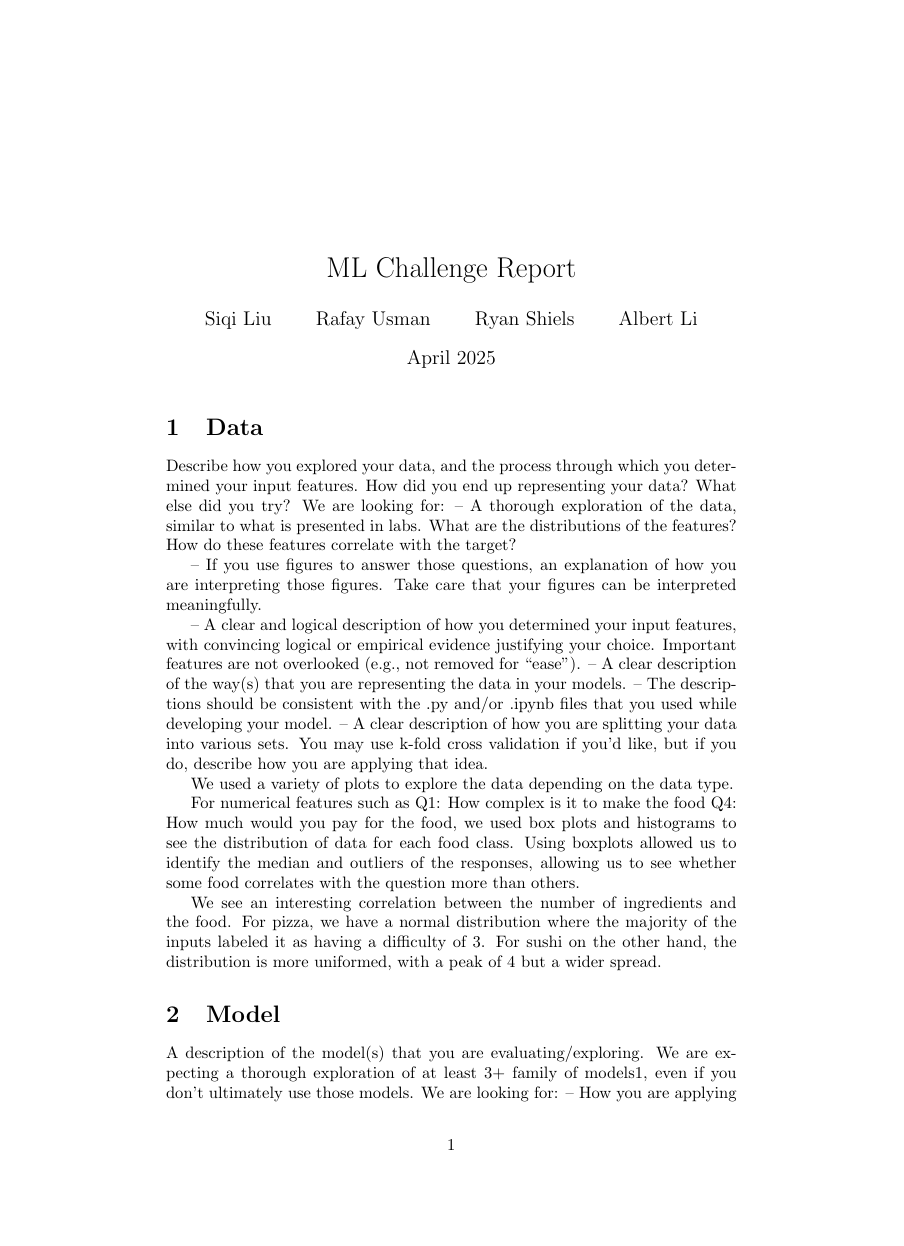
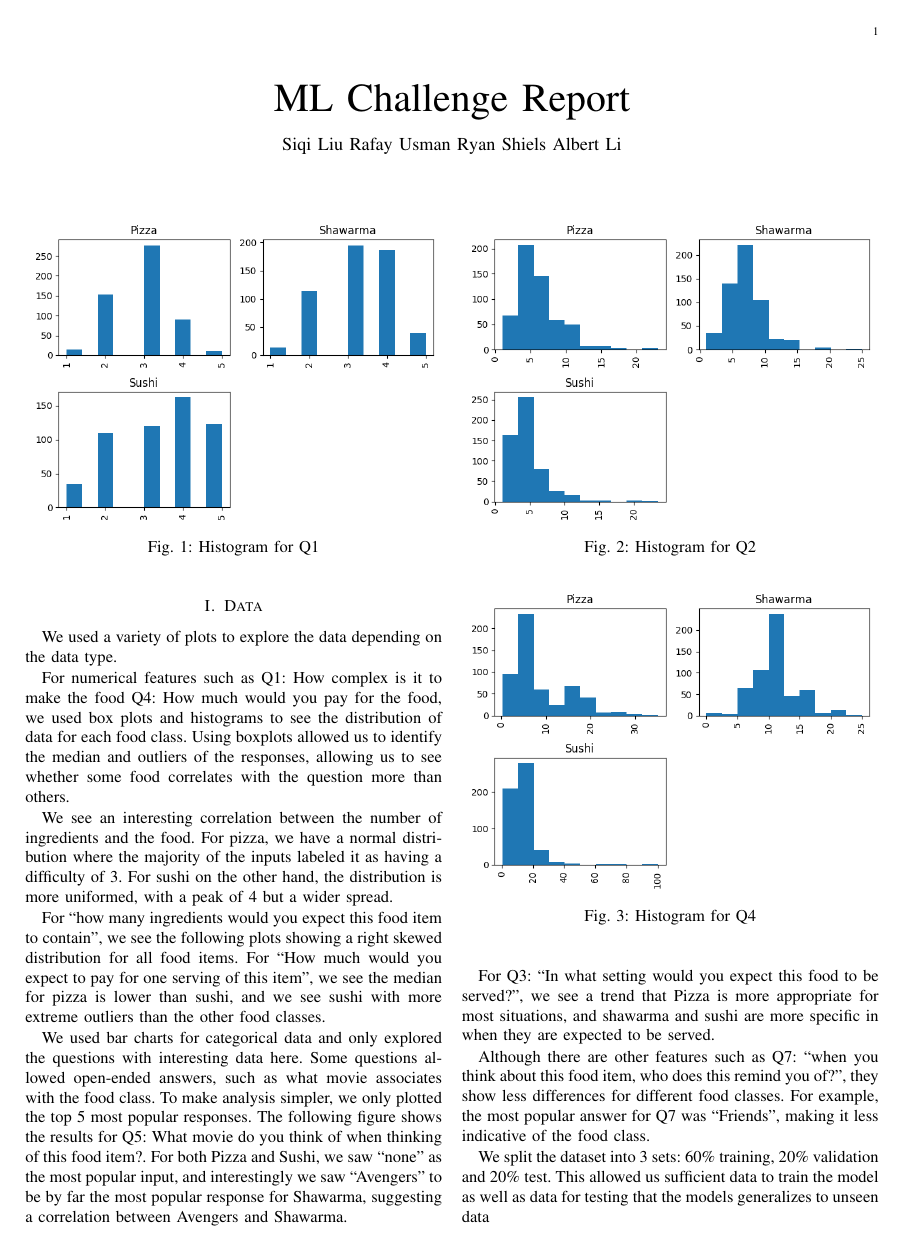
Before and after one commit to imperialinvictus/ML_Challenge, a LaTeX paper (report/report.tex, which reads report/data/main.tex): page 1 of 4 before the commit and page 1 of 2 after it. Compiled offline with pdfLaTeX.

Commit message:
add two column

```diff
--- a/report/data/main.tex
+++ b/report/data/main.tex
@@ -1,18 +1,23 @@
 \section{Data}
-Describe how you explored your data, and the process through which you determined your
-input features. How did you end up representing your data? What else did you try? We are looking for:
-– A thorough exploration of the data, similar to what is presented in labs. What are the distributions of the features? How do these features correlate with the target?
+% Describe how you explored your data, and the process through which you determined your
+% input features. How did you end up representing your data? What else did you try? We are looking for:
+% – A thorough exploration of the data, similar to what is presented in labs. What are the distributions of the features? How do these features correlate with the target?
 
 
-– If you use figures to answer those questions, an explanation of how you are interpreting those figures. Take care that your figures can be interpreted meaningfully.
+% – If you use figures to answer those questions, an explanation of how you are interpreting those figures. Take care that your figures can be interpreted meaningfully.
 
-– A clear and logical description of how you determined your input features, with convincing logical or empirical evidence justifying your choice. Important features are not overlooked (e.g., not removed for “ease”).
-– A clear description of the way(s) that you are representing the data in your models.
-– The descriptions should be consistent with the .py and/or .ipynb files that you used while developing your model.
-– A clear description of how you are splitting your data into various sets. You may use k-fold cross validation if you’d like, but if you do, describe how you are applying that idea.
+% – A clear and logical description of how you determined your input features, with convincing logical or empirical evidence justifying your choice. Important features are not overlooked (e.g., not removed for “ease”).
+% – A clear description of the way(s) that you are representing the data in your models.
+% – The descriptions should be consistent with the .py and/or .ipynb files that you used while developing your model.
+% – A clear description of how you are splitting your data into various sets. You may use k-fold cross validation if you’d like, but if you do, describe how you are applying that idea.
 
 
 We used a variety of plots to explore the data depending on the data type.
 
 For numerical features such as Q1: How complex is it to make the food Q4: How much would you pay for the food, we used box plots and histograms to see the distribution of data for each food class. Using boxplots allowed us to identify the median and outliers of the responses, allowing us to see whether some food correlates with the question more than others.
 
+\begin{figure}[t!]
+    \centerline{\includegraphics[width=\columnwidth]{data/histogram_Q1}}
+    \caption{Histogram for Q1}
+    \label{f:hist_q1}
+\end{figure}
@@ -19,2 +25,19 @@ For numerical features such as Q1: How complex is it to make the food Q4: How mu
 We see an interesting correlation between the number of ingredients and the food. For pizza, we have a normal distribution where the majority of the inputs labeled it as having a difficulty of 3. For sushi on the other hand, the distribution is more uniformed, with a peak of 4 but a wider spread.
 
+For “how many ingredients would you expect this food item to contain”, we see the following plots showing a right skewed distribution for all food items.
+For “How much would you expect to pay for one serving of this item”, we see the median for pizza is lower than sushi, and we see sushi with more extreme outliers than the other food classes.
+
+We used bar charts for categorical data and only explored the questions with interesting data here. Some questions allowed open-ended answers, such as what movie associates with the food class. To make analysis simpler, we only plotted the top 5 most popular responses.
+The following figure shows the results for Q5: What movie do you think of when thinking of this food item?. For both Pizza and Sushi, we saw “none” as the most popular input, and interestingly we saw “Avengers” to be by far the most popular response for Shawarma, suggesting a correlation between Avengers and Shawarma.
+
+
+
+
+For Q3: “In what setting would you expect this food to be served?”, we see a trend that Pizza is more appropriate for most situations, and shawarma and sushi are more specific in when they are expected to be served.
+
+
+Although there are other features such as Q7: “when you think about this food item, who does this remind you of?”, they show less differences for different food classes. For example, the most popular answer for Q7 was “Friends”, making it less indicative of the food class.
+
+We split the dataset into 3 sets: 60\% training, 20\% validation and 20\% test. This allowed us sufficient data to train the model as well as data for testing that the models generalizes to unseen data
+
+
@@ -26,12 +44,12 @@ We see an interesting correlation between the number of ingredients and the food
 
 \begin{figure}[t!]
     \centerline{\includegraphics[width=\columnwidth]{data/histogram_Q2.png}}
-    \caption{Input Size vs. Simulation Time for Nearest Neighbors and Comparison Sort for Different Regions on an X86MinorCPU.}
-    \label{f:instruction_time}
+    \caption{Histogram for Q2}
+    \label{f:hist_q2}
 \end{figure}
 
 \begin{figure}[t!]
     \centerline{\includegraphics[width=\columnwidth]{data/histogram_Q4.png}}
-    \caption{Input Size vs. Simulation Time for Nearest Neighbors and Comparison Sort for Different Regions on an X86MinorCPU.}
-    \label{f:instruction_time}
+    \caption{Histogram for Q4}
+    \label{f:hist_q3}
 \end{figure}
```
Also changed, not shown: report/report.tex (+12 -1 lines), report/report.pdf, report/data/main.tex (6 more changed lines), 6 other files.
